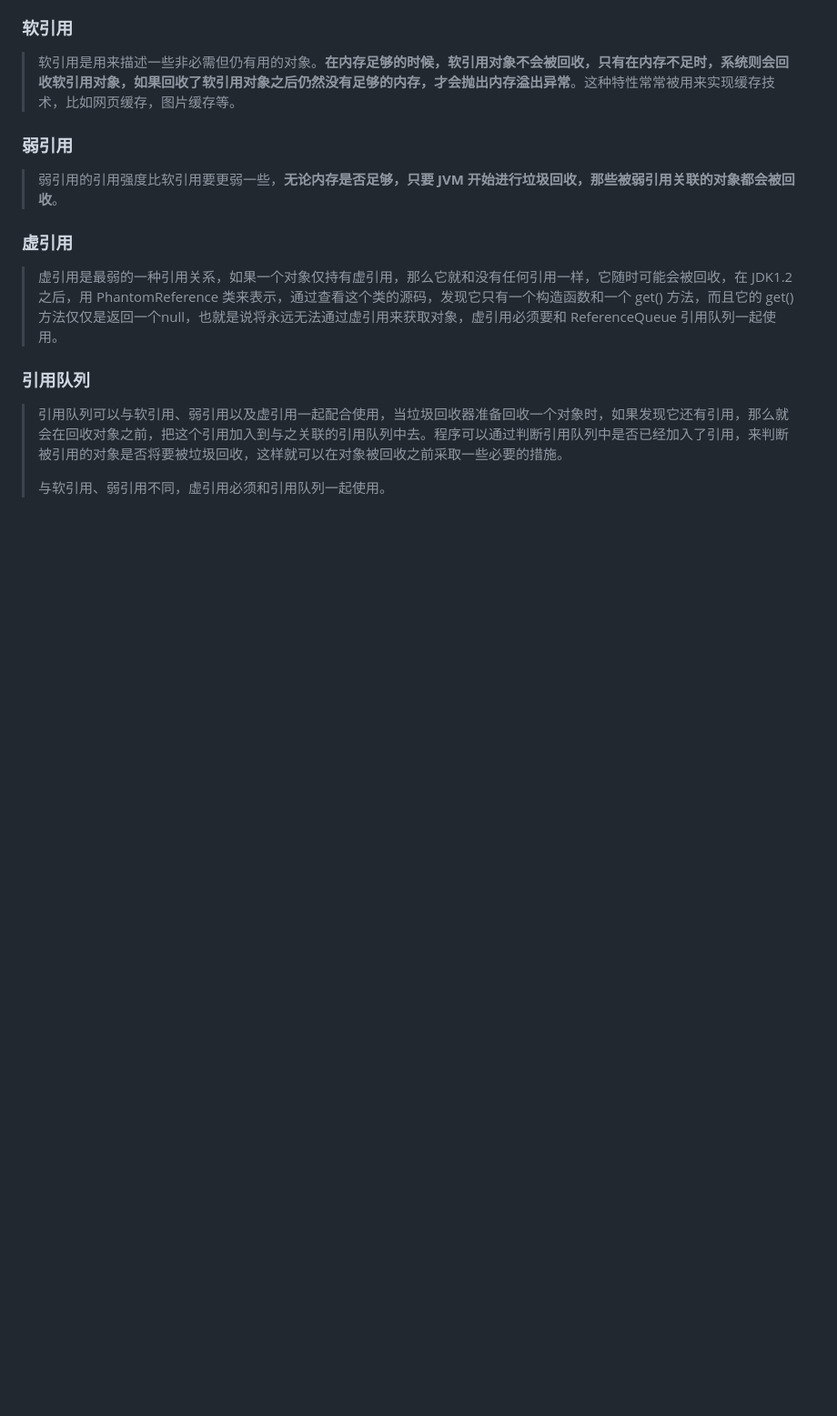
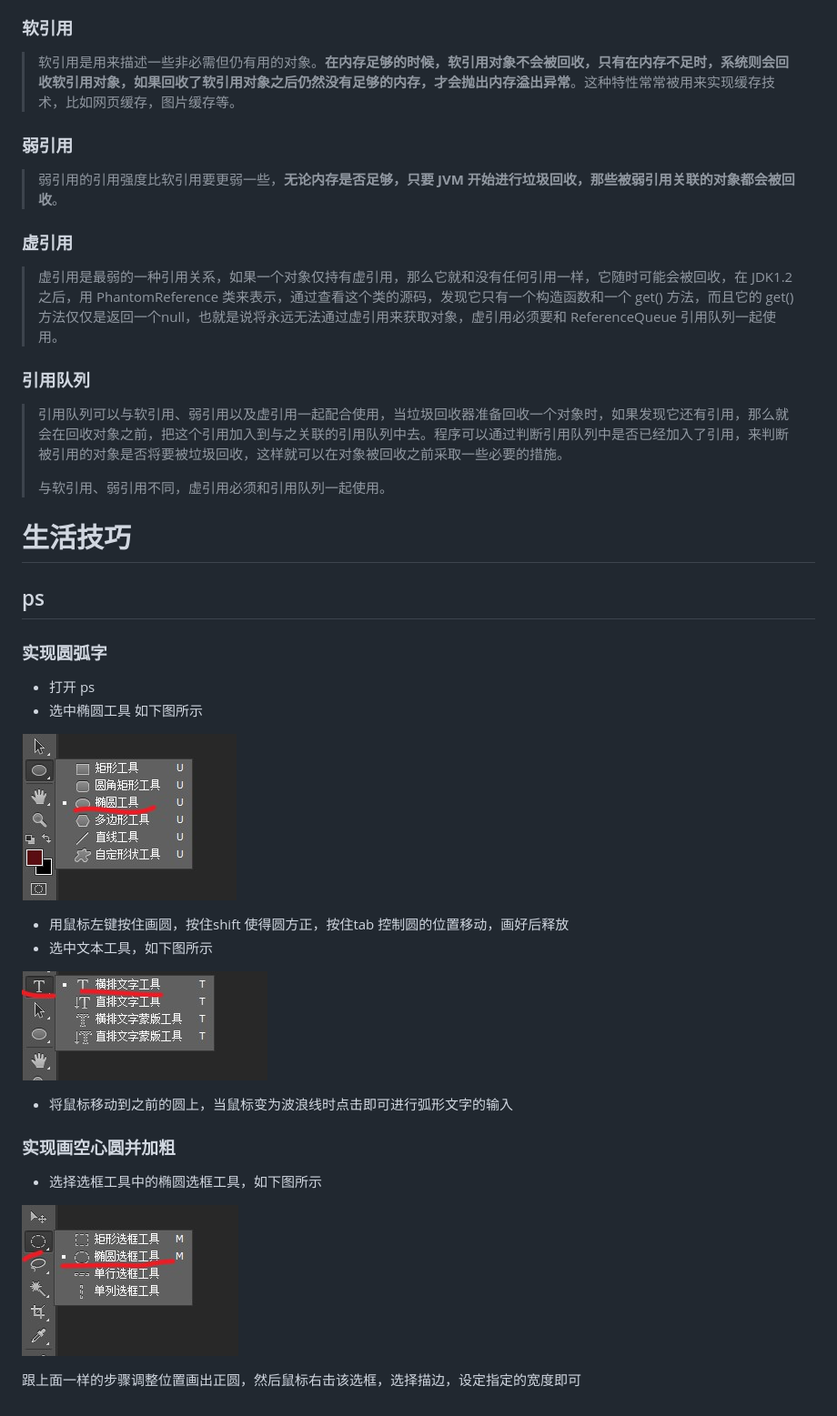
Before and after one commit to yichen17/study, a Markdown page: vmware-note.md, the part around the change. Shown: that part at 91% size. Rendered like a GitHub page; pictures changed too: images/2021-01-16-1.jpg (added), images/2021-01-16-2.jpg (added), images/2021-01-16-3.jpg (added); blank space fills up the shorter version.

Commit message:
2020-01-20

```diff
--- a/vmware-note.md
+++ b/vmware-note.md
@@ -2129,3 +2129,31 @@ List<Shape> shapes = ...
 > 引用队列可以与软引用、弱引用以及虚引用一起配合使用，当垃圾回收器准备回收一个对象时，如果发现它还有引用，那么就会在回收对象之前，把这个引用加入到与之关联的引用队列中去。程序可以通过判断引用队列中是否已经加入了引用，来判断被引用的对象是否将要被垃圾回收，这样就可以在对象被回收之前采取一些必要的措施。
 >
 > 与软引用、弱引用不同，虚引用必须和引用队列一起使用。
+
+
+
+# 生活技巧
+
+## ps
+
+### 实现圆弧字
+
++ 打开 ps
++ 选中椭圆工具 如下图所示
+
+![展示图](./images/2021-01-16-1.jpg)
+
++ 用鼠标左键按住画圆，按住shift 使得圆方正，按住tab 控制圆的位置移动，画好后释放
++ 选中文本工具，如下图所示
+
+![文本工具](./images/2021-01-16-2.jpg)
+
++ 将鼠标移动到之前的圆上，当鼠标变为波浪线时点击即可进行弧形文字的输入
+
+### 实现画空心圆并加粗
+
++ 选择选框工具中的椭圆选框工具，如下图所示
+
+![椭圆选框工具](./images/2021-01-16-3.jpg)
+
+跟上面一样的步骤调整位置画出正圆，然后鼠标右击该选框，选择描边，设定指定的宽度即可
```
